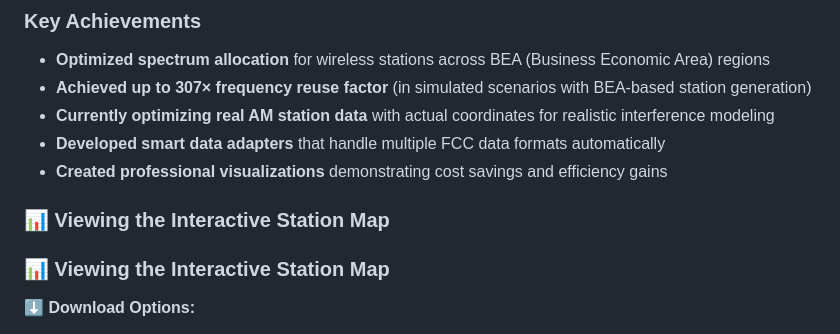
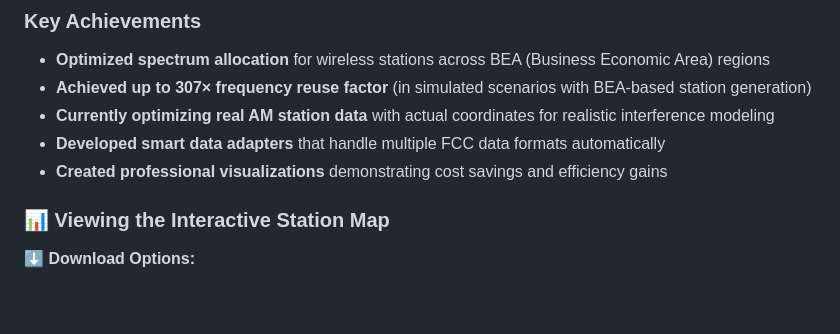
Before and after one commit to camronjacobson/spectrum-optimization-demo, a Markdown page: README.md, the part around the change. GitHub-like rendering; blank space fills up the shorter version.

```diff
--- a/README.md
+++ b/README.md
@@ -15,8 +15,6 @@ During my summer 2025 internship at DLA Piper, I developed a spectrum optimizati
 - **Currently optimizing real AM station data** with actual coordinates for realistic interference modeling
 - **Developed smart data adapters** that handle multiple FCC data formats automatically
 - **Created professional visualizations** demonstrating cost savings and efficiency gains
-
-### 📊 Viewing the Interactive Station Map
 
 ### 📊 Viewing the Interactive Station Map
 
```
